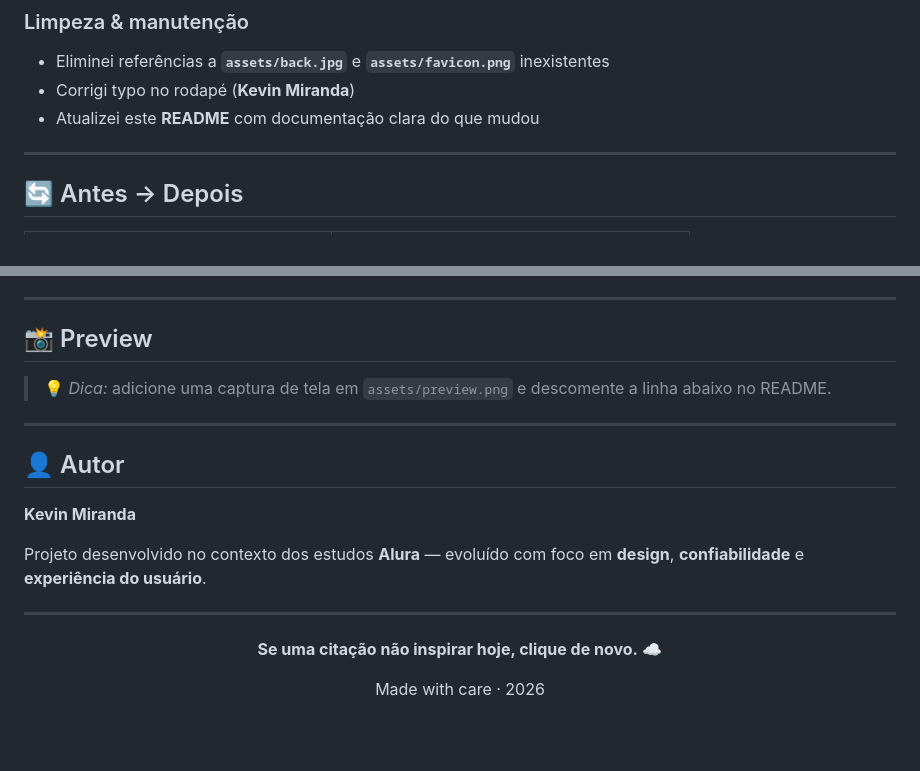
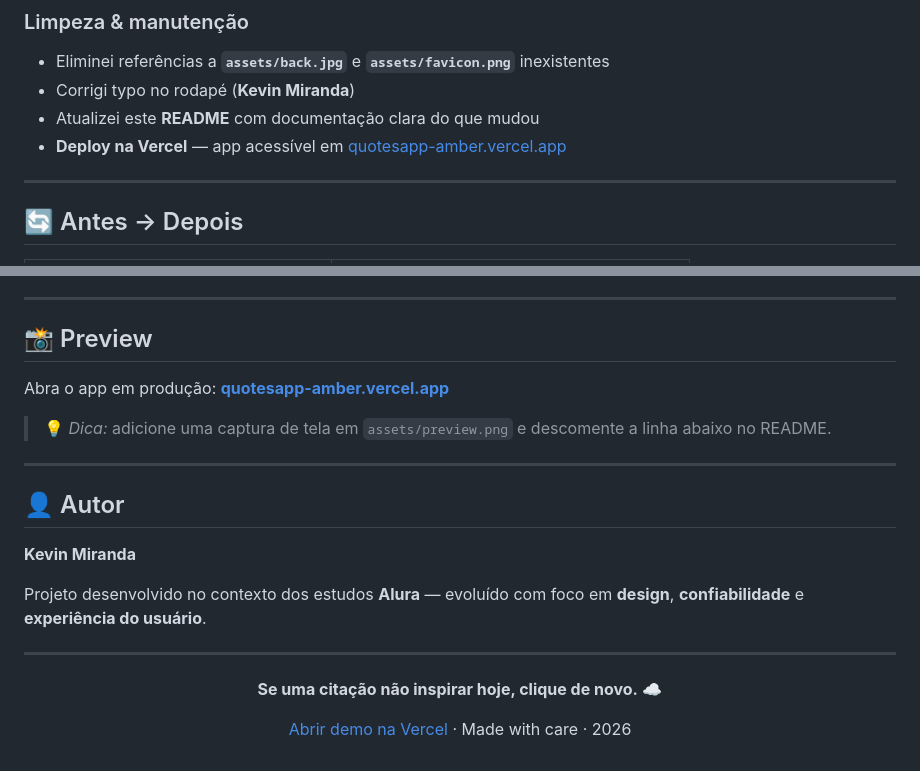
Before and after one commit to iKevinMiranda/Quotesapp, a Markdown page: README.md, 2 parts joined by grey strips. GitHub-like rendering; blank space fills up the shorter version.

```diff
--- a/README.md
+++ b/README.md
@@ -84,6 +102,7 @@ Este README documenta a **grande atualização** que fiz no projeto: saí de um
 - Eliminei referências a **`assets/back.jpg`** e **`assets/favicon.png`** inexistentes
 - Corrigi typo no rodapé (**Kevin Miranda**)
 - Atualizei este **README** com documentação clara do que mudou
+- **Deploy na Vercel** — app acessível em [quotesapp-amber.vercel.app](https://quotesapp-amber.vercel.app/)
 
 ---
 
@@ -141,6 +164,8 @@ Quotesapp/
 
 ## 📸 Preview
 
+Abra o app em produção: **[quotesapp-amber.vercel.app](https://quotesapp-amber.vercel.app/)**
+
 > 💡 *Dica:* adicione uma captura de tela em `assets/preview.png` e descomente a linha abaixo no README.
 
 <!--
@@ -161,6 +186,6 @@ Projeto desenvolvido no contexto dos estudos **Alura** — evoluído com foco em
 
 **Se uma citação não inspirar hoje, clique de novo.** ☁️
 
-Made with care · 2026
+[Abrir demo na Vercel](https://quotesapp-amber.vercel.app/) · Made with care · 2026
 
 </div>
```
Also changed, not shown: other parts of README.md (+24 -2 lines).
